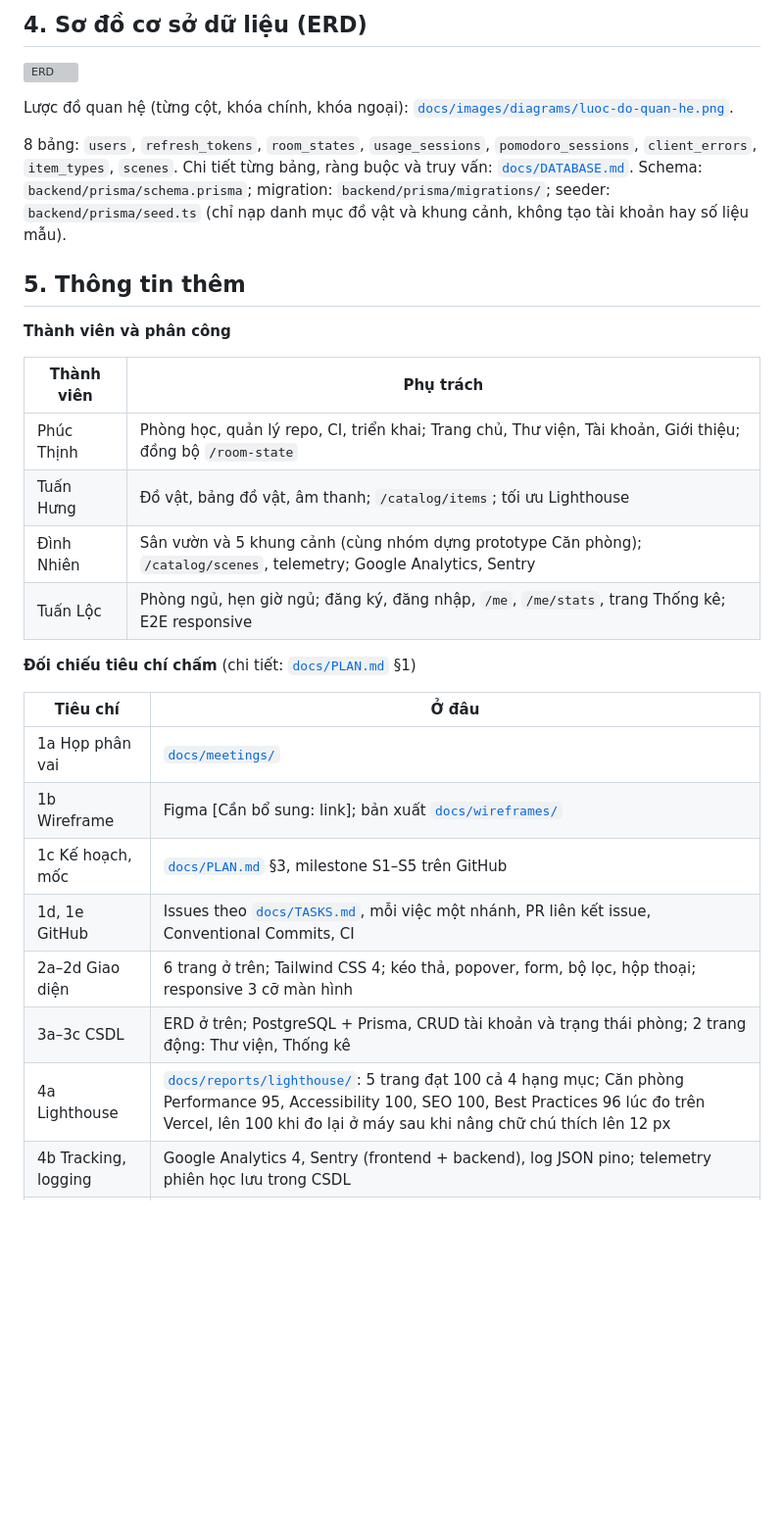
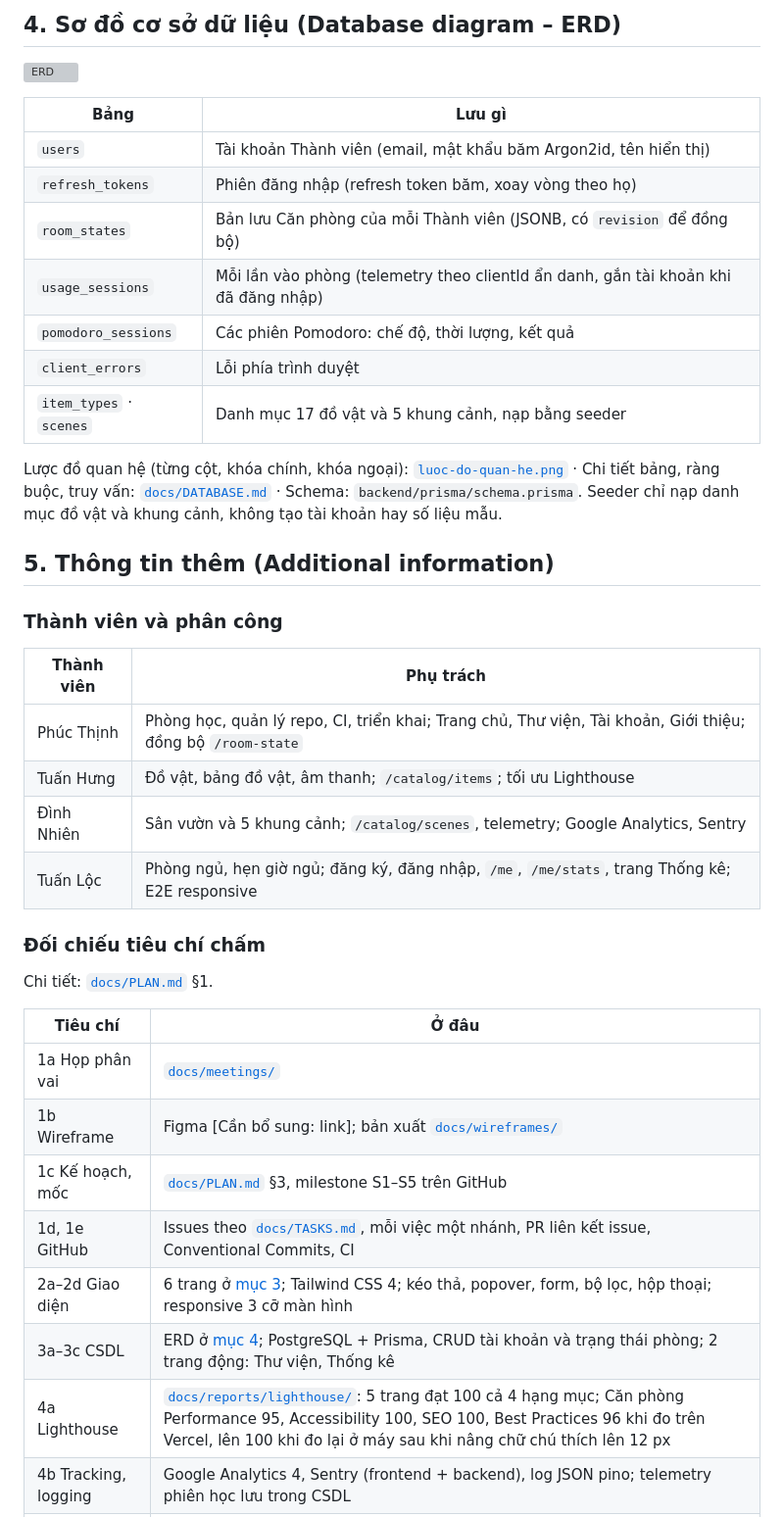
Before and after one commit to CaoLePhucThinh2203/FocuSpace, a Markdown page: README.md, the part around one of its changes. Shown at 98% size. Rendered like a GitHub page; blank space fills up the shorter version; grey boxes are pictures that could not be loaded.

```diff
--- a/README.md
+++ b/README.md
@@ -110,24 +109,34 @@ Mọi trang dùng được trên điện thoại, máy tính bảng và máy tí
 
-## 4. Sơ đồ cơ sở dữ liệu (ERD)
+## 4. Sơ đồ cơ sở dữ liệu (Database diagram – ERD)
 
 ![ERD](docs/images/diagrams/erd.png)
 
-Lược đồ quan hệ (từng cột, khóa chính, khóa ngoại): [`docs/images/diagrams/luoc-do-quan-he.png`](docs/images/diagrams/luoc-do-quan-he.png).
+| Bảng | Lưu gì |
+|---|---|
+| `users` | Tài khoản Thành viên (email, mật khẩu băm Argon2id, tên hiển thị) |
+| `refresh_tokens` | Phiên đăng nhập (refresh token băm, xoay vòng theo họ) |
+| `room_states` | Bản lưu Căn phòng của mỗi Thành viên (JSONB, có `revision` để đồng bộ) |
+| `usage_sessions` | Mỗi lần vào phòng (telemetry theo clientId ẩn danh, gắn tài khoản khi đã đăng nhập) |
+| `pomodoro_sessions` | Các phiên Pomodoro: chế độ, thời lượng, kết quả |
+| `client_errors` | Lỗi phía trình duyệt |
+| `item_types` · `scenes` | Danh mục 17 đồ vật và 5 khung cảnh, nạp bằng seeder |
 
-8 bảng: `users`, `refresh_tokens`, `room_states`, `usage_sessions`, `pomodoro_sessions`, `client_errors`, `item_types`, `scenes`. Chi tiết từng bảng, ràng buộc và truy vấn: [`docs/DATABASE.md`](docs/DATABASE.md). Schema: `backend/prisma/schema.prisma`; migration: `backend/prisma/migrations/`; seeder: `backend/prisma/seed.ts` (chỉ nạp danh mục đồ vật và khung cảnh, không tạo tài khoản hay số liệu mẫu).
+Lược đồ quan hệ (từng cột, khóa chính, khóa ngoại): [`luoc-do-quan-he.png`](docs/images/diagrams/luoc-do-quan-he.png) · Chi tiết bảng, ràng buộc, truy vấn: [`docs/DATABASE.md`](docs/DATABASE.md) · Schema: `backend/prisma/schema.prisma`. Seeder chỉ nạp danh mục đồ vật và khung cảnh, không tạo tài khoản hay số liệu mẫu.
 
-## 5. Thông tin thêm
+## 5. Thông tin thêm (Additional information)
 
-**Thành viên và phân công**
+### Thành viên và phân công
 
 | Thành viên | Phụ trách |
 |---|---|
 | Phúc Thịnh | Phòng học, quản lý repo, CI, triển khai; Trang chủ, Thư viện, Tài khoản, Giới thiệu; đồng bộ `/room-state` |
 | Tuấn Hưng | Đồ vật, bảng đồ vật, âm thanh; `/catalog/items`; tối ưu Lighthouse |
-| Đình Nhiên | Sân vườn và 5 khung cảnh (cùng nhóm dựng prototype Căn phòng); `/catalog/scenes`, telemetry; Google Analytics, Sentry |
+| Đình Nhiên | Sân vườn và 5 khung cảnh; `/catalog/scenes`, telemetry; Google Analytics, Sentry |
 | Tuấn Lộc | Phòng ngủ, hẹn giờ ngủ; đăng ký, đăng nhập, `/me`, `/me/stats`, trang Thống kê; E2E responsive |
 
-**Đối chiếu tiêu chí chấm** (chi tiết: [`docs/PLAN.md`](docs/PLAN.md) §1)
+### Đối chiếu tiêu chí chấm
+
+Chi tiết: [`docs/PLAN.md`](docs/PLAN.md) §1.
 
 | Tiêu chí | Ở đâu |
 |---|---|
@@ -135,9 +144,9 @@ Lược đồ quan hệ (từng cột, khóa chính, khóa ngoại): [`docs/imag
 | 1b Wireframe | Figma [Cần bổ sung: link]; bản xuất [`docs/wireframes/`](docs/wireframes/) |
 | 1c Kế hoạch, mốc | [`docs/PLAN.md`](docs/PLAN.md) §3, milestone S1–S5 trên GitHub |
 | 1d, 1e GitHub | Issues theo [`docs/TASKS.md`](docs/TASKS.md), mỗi việc một nhánh, PR liên kết issue, Conventional Commits, CI |
-| 2a–2d Giao diện | 6 trang ở trên; Tailwind CSS 4; kéo thả, popover, form, bộ lọc, hộp thoại; responsive 3 cỡ màn hình |
-| 3a–3c CSDL | ERD ở trên; PostgreSQL + Prisma, CRUD tài khoản và trạng thái phòng; 2 trang động: Thư viện, Thống kê |
-| 4a Lighthouse | [`docs/reports/lighthouse/`](docs/reports/lighthouse/README.md): 5 trang đạt 100 cả 4 hạng mục; Căn phòng Performance 95, Accessibility 100, SEO 100, Best Practices 96 lúc đo trên Vercel, lên 100 khi đo lại ở máy sau khi nâng chữ chú thích lên 12 px |
+| 2a–2d Giao diện | 6 trang ở [mục 3](#3-tính-năng-và-ảnh-chụp-features-and-screenshots); Tailwind CSS 4; kéo thả, popover, form, bộ lọc, hộp thoại; responsive 3 cỡ màn hình |
+| 3a–3c CSDL | ERD ở [mục 4](#4-sơ-đồ-cơ-sở-dữ-liệu-database-diagram--erd); PostgreSQL + Prisma, CRUD tài khoản và trạng thái phòng; 2 trang động: Thư viện, Thống kê |
+| 4a Lighthouse | [`docs/reports/lighthouse/`](docs/reports/lighthouse/README.md): 5 trang đạt 100 cả 4 hạng mục; Căn phòng Performance 95, Accessibility 100, SEO 100, Best Practices 96 khi đo trên Vercel, lên 100 khi đo lại ở máy sau khi nâng chữ chú thích lên 12 px |
 | 4b Tracking, logging | Google Analytics 4, Sentry (frontend + backend), log JSON pino; telemetry phiên học lưu trong CSDL |
 | 5a, 5b Review chéo | [`docs/reviews/`](docs/reviews/) |
 | Self-report 5 sprint | [`docs/reports/`](docs/reports/) (`sprint-1` … `sprint-5`, mỗi người một file) |
```
Also changed, not shown: other parts of README.md (+63 -54 lines), docs/images/screenshots/thong-ke-co-du-lieu.jpg (added).
